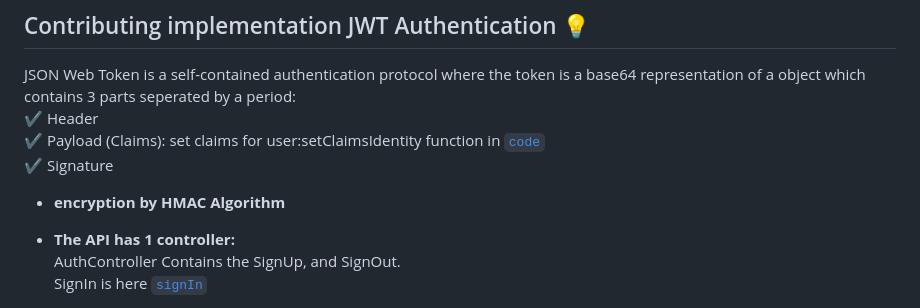
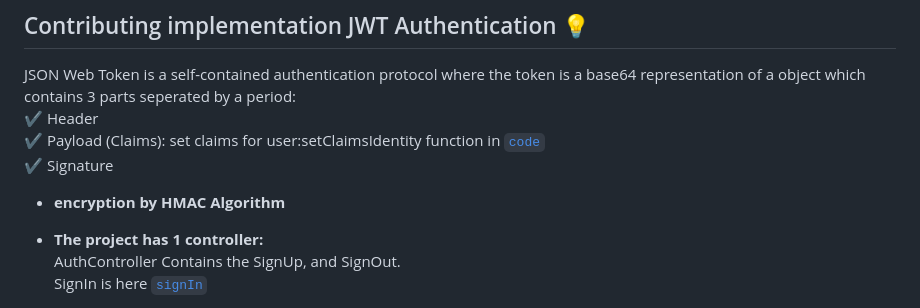
Before and after one commit to soheilasadeghian/HamiDiabet, a Markdown page: README.md, the part around the change. Drawn GitHub-style.

```diff
--- a/README.md
+++ b/README.md
@@ -42,7 +42,7 @@ JSON Web Token is a self-contained authentication protocol where the token is a
 
 - **encryption by HMAC Algorithm**
 
-- **The API has 1 controller:**\
+- **The project has 1 controller:**\
 AuthController Contains the SignUp, and SignOut.\
 SignIn is here [`signIn`](https://github.com/soheilasadeghian/HamiDiabet/blob/main/hamidiabetWebApi/testwebapi/App_Start/Startup.cs)<br>
 
```
